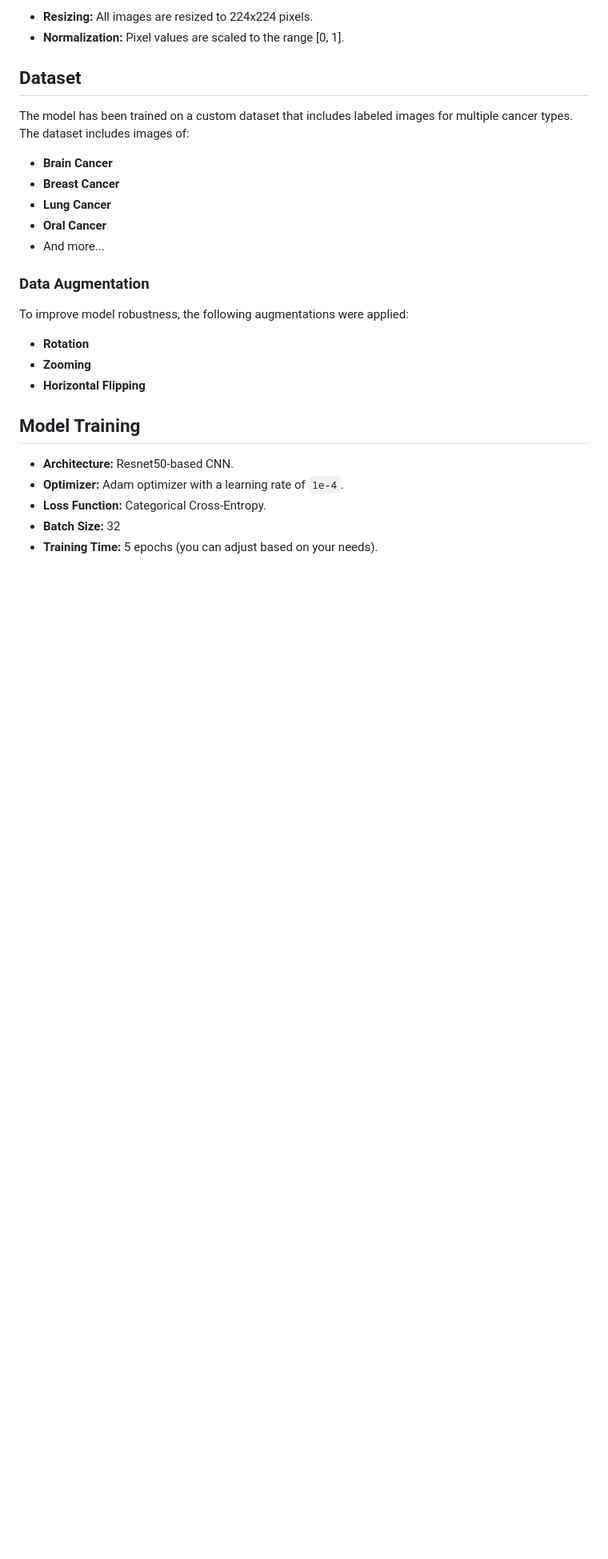
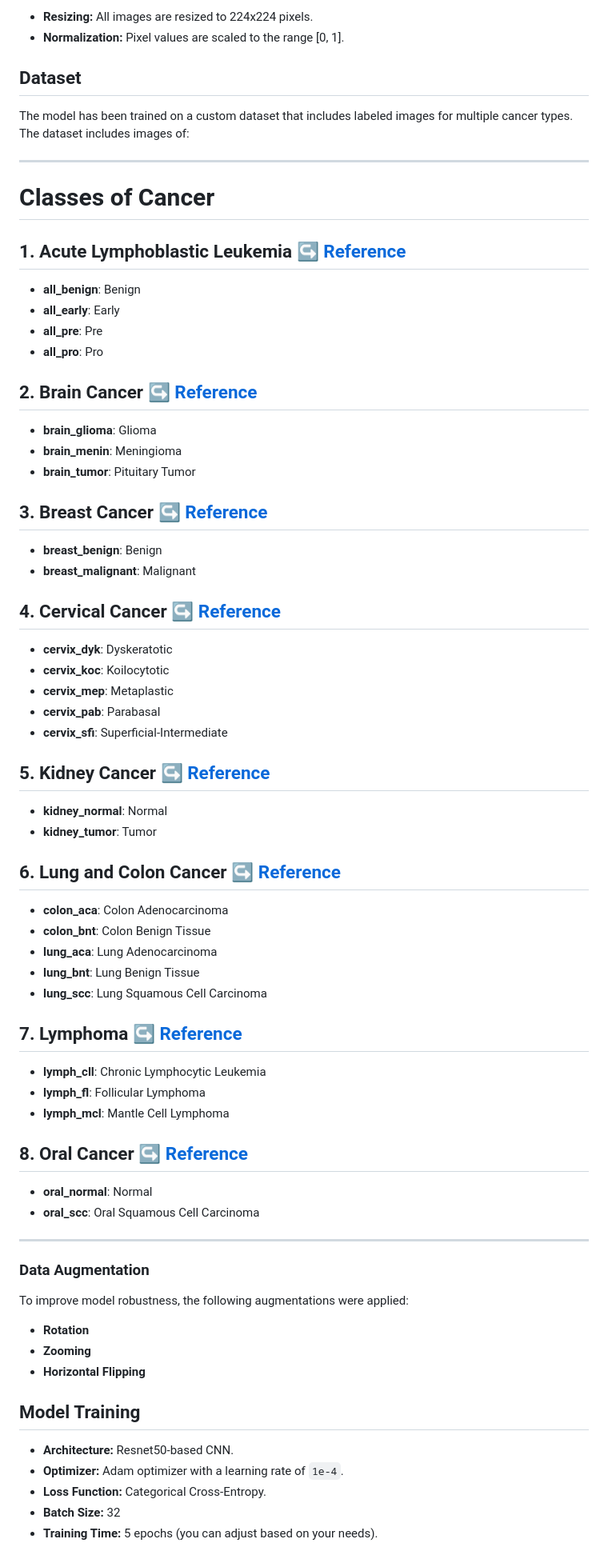
Before and after one commit to Sebukpor/multi-cancer, a Markdown page: README.md, the part around one of its changes. Shown at 80% size. GitHub-like rendering; blank space fills up the shorter version.

```diff
--- a/README.md
+++ b/README.md
@@ -84,11 +84,54 @@ The images are preprocessed using the following techniques:
 
 ## Dataset
 The model has been trained on a custom dataset that includes labeled images for multiple cancer types. The dataset includes images of:
-- **Brain Cancer**
-- **Breast Cancer**
-- **Lung Cancer**
-- **Oral Cancer**
-- And more...
+
+---
+
+# Classes of Cancer
+
+## 1. Acute Lymphoblastic Leukemia ↪ [Reference](https://www.kaggle.com/datasets/mehradaria/leukemia)
+- **all_benign**: Benign
+- **all_early**: Early
+- **all_pre**: Pre
+- **all_pro**: Pro
+
+## 2. Brain Cancer ↪ [Reference](https://figshare.com/articles/dataset/brain_tumor_dataset/1512427)
+- **brain_glioma**: Glioma
+- **brain_menin**: Meningioma
+- **brain_tumor**: Pituitary Tumor
+
+## 3. Breast Cancer ↪ [Reference](https://www.kaggle.com/datasets/anaselmasry/breast-cancer-dataset)
+- **breast_benign**: Benign
+- **breast_malignant**: Malignant
+
+## 4. Cervical Cancer ↪ [Reference](https://www.kaggle.com/datasets/prahladmehandiratta/cervical-cancer-largest-dataset-sipakmed)
+- **cervix_dyk**: Dyskeratotic
+- **cervix_koc**: Koilocytotic
+- **cervix_mep**: Metaplastic
+- **cervix_pab**: Parabasal
+- **cervix_sfi**: Superficial-Intermediate
+
+## 5. Kidney Cancer ↪ [Reference](https://www.kaggle.com/datasets/nazmul0087/ct-kidney-dataset-normal-cyst-tumor-and-stone)
+- **kidney_normal**: Normal
+- **kidney_tumor**: Tumor
+
+## 6. Lung and Colon Cancer ↪ [Reference](https://www.kaggle.com/datasets/biplobdey/lung-and-colon-cancer)
+- **colon_aca**: Colon Adenocarcinoma
+- **colon_bnt**: Colon Benign Tissue
+- **lung_aca**: Lung Adenocarcinoma
+- **lung_bnt**: Lung Benign Tissue
+- **lung_scc**: Lung Squamous Cell Carcinoma
+
+## 7. Lymphoma ↪ [Reference](https://www.kaggle.com/datasets/andrewmvd/malignant-lymphoma-classification)
+- **lymph_cll**: Chronic Lymphocytic Leukemia
+- **lymph_fl**: Follicular Lymphoma
+- **lymph_mcl**: Mantle Cell Lymphoma
+
+## 8. Oral Cancer ↪ [Reference](https://www.kaggle.com/datasets/ashenafifasilkebede/dataset)
+- **oral_normal**: Normal
+- **oral_scc**: Oral Squamous Cell Carcinoma
+
+---
 
 ### Data Augmentation
 To improve model robustness, the following augmentations were applied:
```
Also changed, not shown: other parts of README.md (+0 -51 lines).
